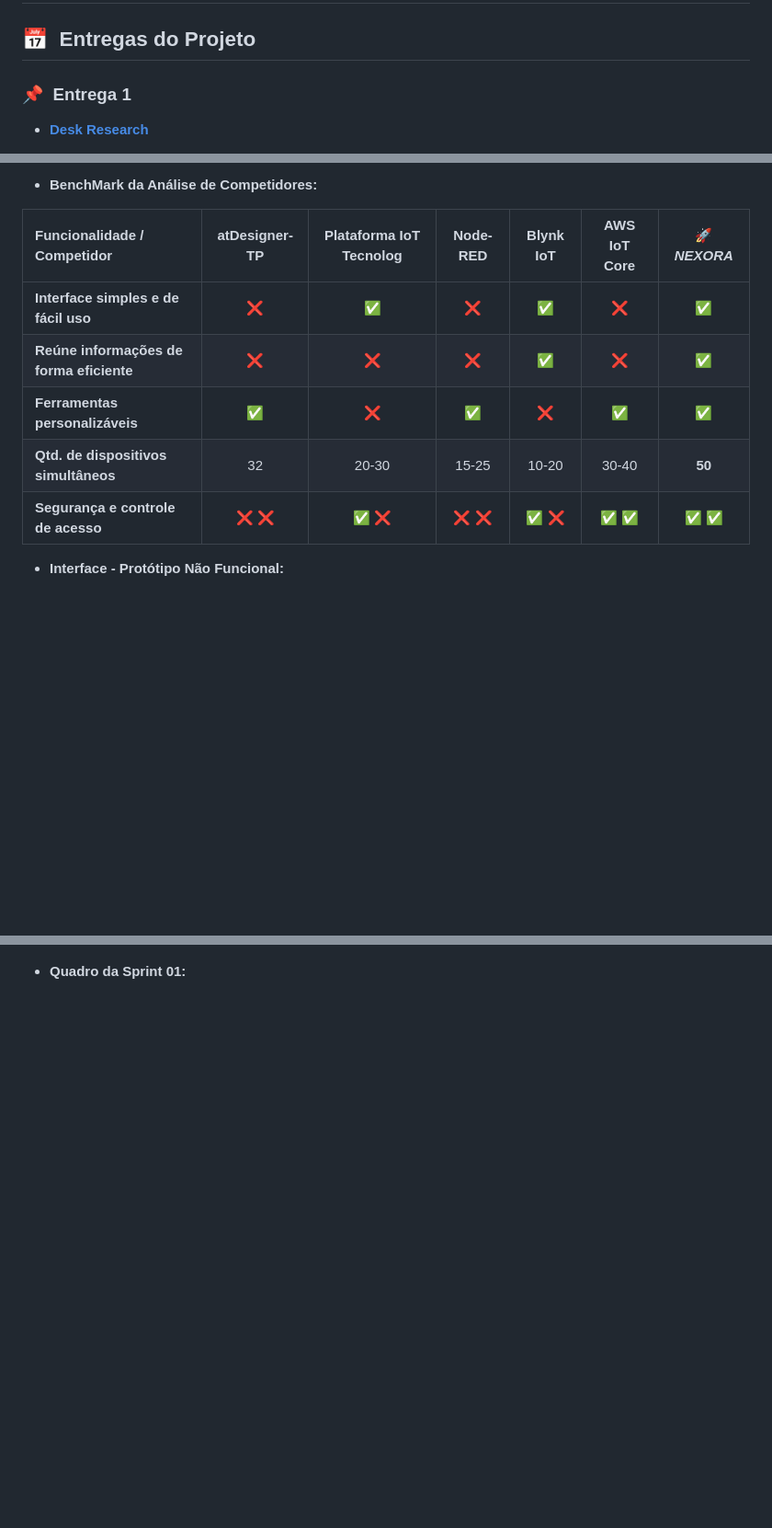
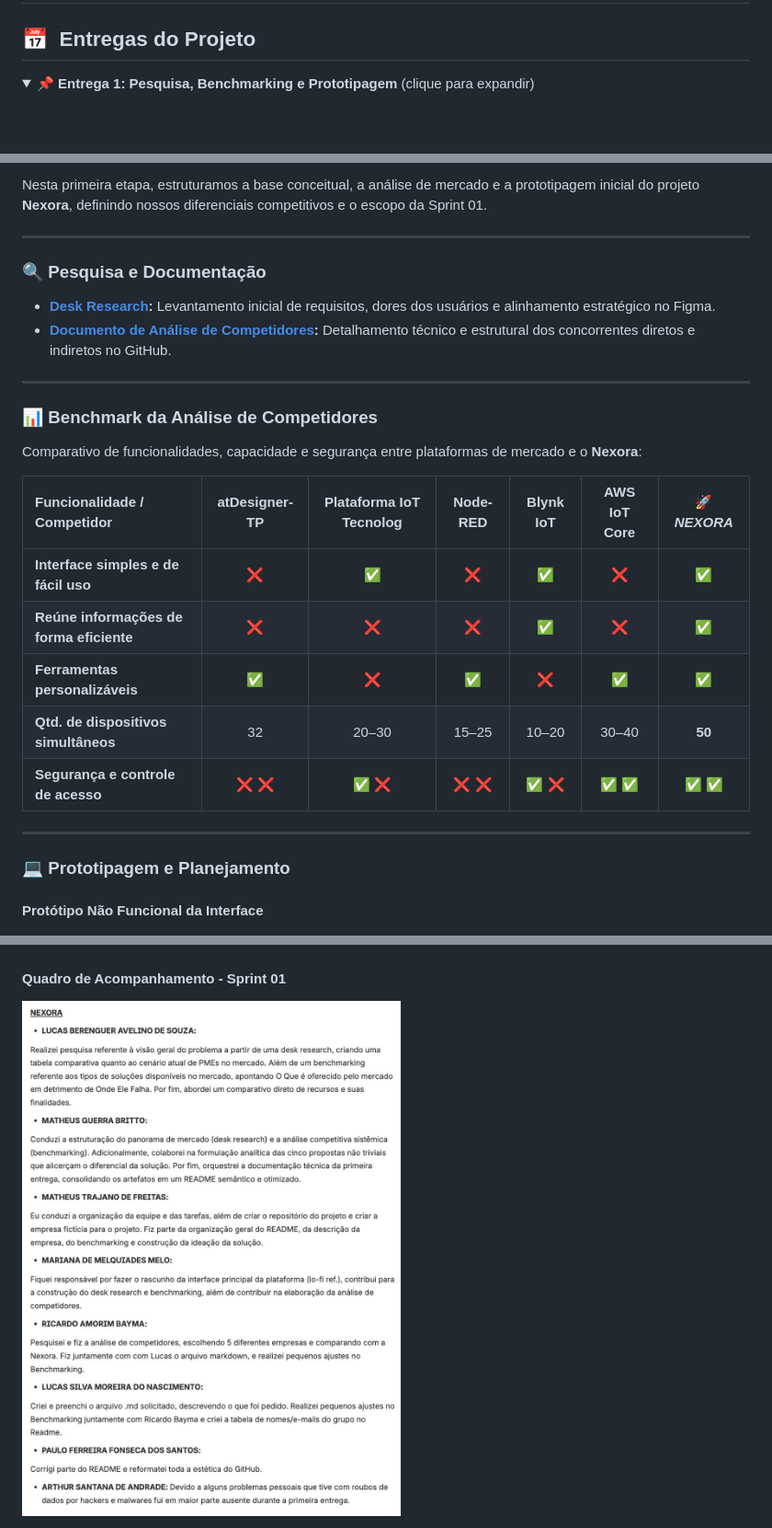
Before and after one commit to trajanola/Nexora, a Markdown page: README.md, 3 parts joined by grey strips. Shown at 92% size. GitHub-like rendering; folded sections open; blank space fills up the shorter version.

Commit message:
Revise project deliverables and add new sections
Updated project deliverables and added details for research, documentation, and prototyping sections.

```diff
--- a/README.md
+++ b/README.md
@@ -176,6 +176,6 @@ Abra uma issue na aba **Issues** do repositório e inclua os passos para reprodu
 ---
 ## 📅 &nbsp;Entregas do Projeto
 
-### 📌 &nbsp;Entrega 1
-- **[Desk Research](https://www.figma.com/board/jxNemj7jNW6uGalSK9BPTA/Projetos-2?t=3C9odntDyPqumqQf-0)**
+<details>
+<summary><b>📌 Entrega 1: Pesquisa, Benchmarking e Prototipagem</b> (clique para expandir)</summary>
 
@@ -183,17 +183,34 @@ Abra uma issue na aba **Issues** do repositório e inclua os passos para reprodu
 
-- **BenchMark da Análise de Competidores:**
+Nesta primeira etapa, estruturamos a base conceitual, a análise de mercado e a prototipagem inicial do projeto **Nexora**, definindo nossos diferenciais competitivos e o escopo da Sprint 01.
+
+---
+
+### 🔍 Pesquisa e Documentação
+
+* **[Desk Research](https://www.figma.com/board/jxNemj7jNW6uGalSK9BPTA/Projetos-2?t=3C9odntDyPqumqQf-0):** Levantamento inicial de requisitos, dores dos usuários e alinhamento estratégico no Figma.
+* **[Documento de Análise de Competidores](https://github.com/trajanola/Nexora/blob/main/Documenta%C3%A7%C3%A3o_Interface.md):** Detalhamento técnico e estrutural dos concorrentes diretos e indiretos no GitHub.
+
+---
+
+### 📊 Benchmark da Análise de Competidores
+
+Comparativo de funcionalidades, capacidade e segurança entre plataformas de mercado e o **Nexora**:
 
 | Funcionalidade / Competidor | atDesigner-TP | Plataforma IoT Tecnolog | Node-RED | Blynk IoT | AWS IoT Core | 🚀 _NEXORA_ |
 | :--- | :---: | :---: | :---: | :---: | :---: | :---: |
-| **Interface simples e de fácil uso** | ❌ | ✅ | ❌ | ✅ | ❌ | ✅ |
-| **Reúne informações de forma eficiente** | ❌ | ❌ | ❌ | ✅ | ❌ | ✅ |
-| **Ferramentas personalizáveis** | ✅ | ❌ | ✅ | ❌ | ✅ | ✅ |
-| **Qtd. de dispositivos simultâneos** | 32 | 20-30 | 15-25 | 10-20 | 30-40 | **50** |
-| **Segurança e controle de acesso** | ❌ ❌ | ✅ ❌ | ❌ ❌ | ✅ ❌ | ✅ ✅ | ✅ ✅ |
+| **Interface simples e de fácil uso** | ❌ | ✅ | ❌ | ✅ | ❌ | **✅** |
+| **Reúne informações de forma eficiente** | ❌ | ❌ | ❌ | ✅ | ❌ | **✅** |
+| **Ferramentas personalizáveis** | ✅ | ❌ | ✅ | ❌ | ✅ | **✅** |
+| **Qtd. de dispositivos simultâneos** | 32 | 20–30 | 15–25 | 10–20 | 30–40 | **50** |
+| **Segurança e controle de acesso** | ❌ ❌ | ✅ ❌ | ❌ ❌ | ✅ ❌ | ✅ ✅ | **✅ ✅** |
 
-- **Interface - Protótipo Não Funcional:**
+---
 
+### 💻 Prototipagem e Planejamento
+
+#### Protótipo Não Funcional da Interface
 ![Interface não funcional](https://github.com/trajanola/Nexora/blob/main/docs/Interface%20Nexora.png)
 
-- **Quadro da Sprint 01:**
+#### Quadro de Acompanhamento - Sprint 01
+![Print do Jira](https://github.com/trajanola/Nexora/blob/main/docs/Quadro%201.png)
 
```
Also changed, not shown: other parts of README.md (+2 -2 lines).
